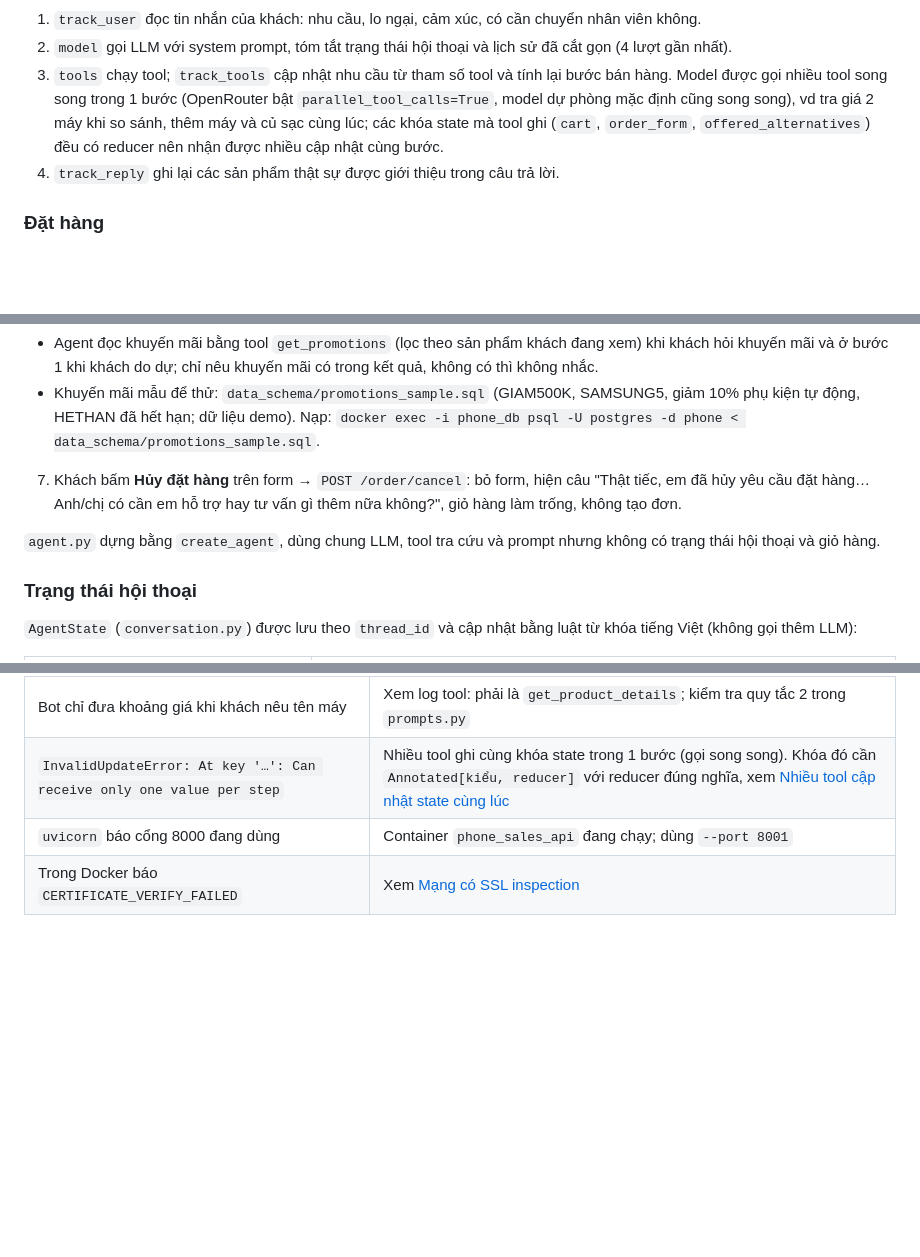
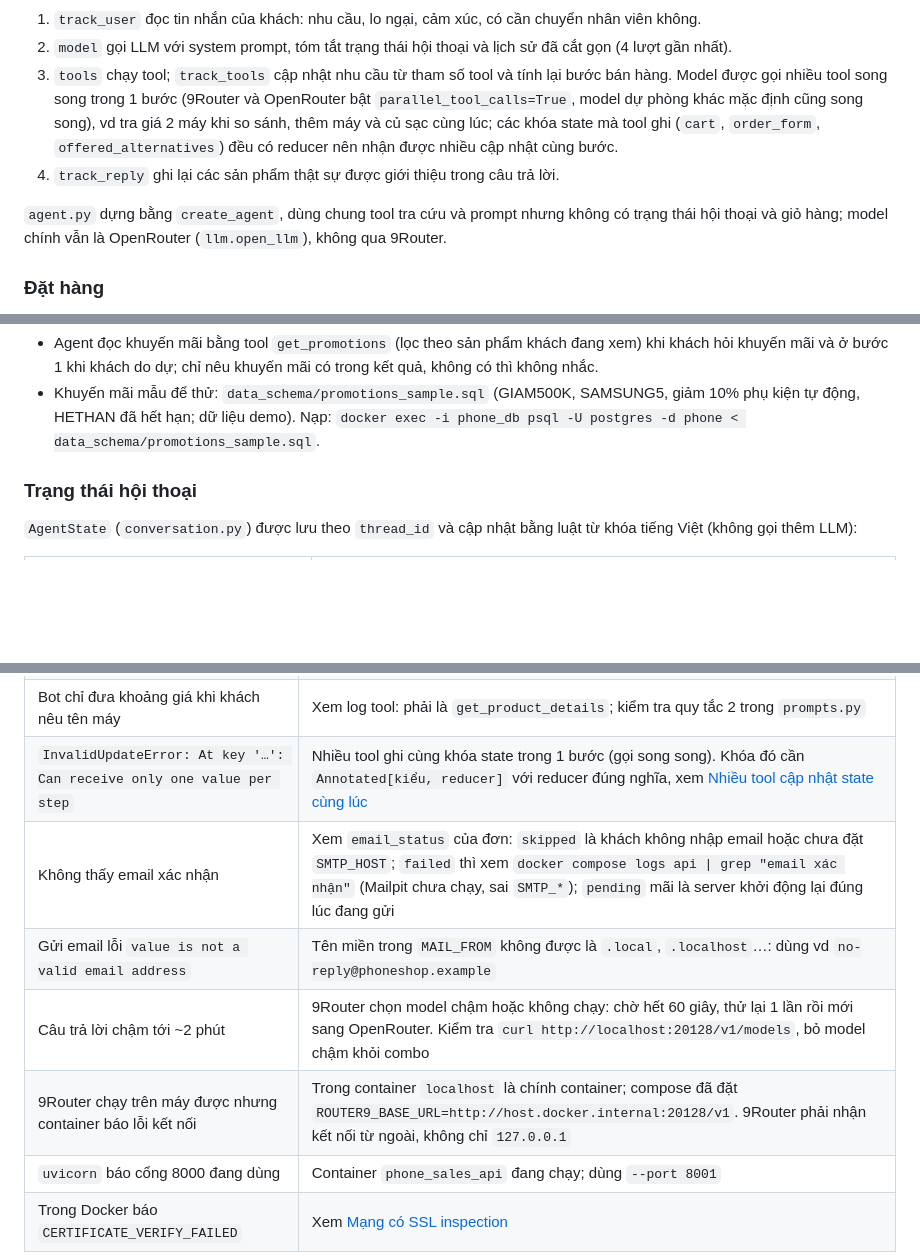
Before and after one commit to vu-wspace/sales_agent, a Markdown page: README.md, 3 parts joined by grey strips. Drawn GitHub-style; blank space fills up the shorter version.

```diff
--- a/README.md
+++ b/README.md
@@ -235,8 +240,10 @@ flowchart LR
 
 1. `track_user` đọc tin nhắn của khách: nhu cầu, lo ngại, cảm xúc, có cần chuyển nhân viên không.
 2. `model` gọi LLM với system prompt, tóm tắt trạng thái hội thoại và lịch sử đã cắt gọn (4 lượt gần nhất).
-3. `tools` chạy tool; `track_tools` cập nhật nhu cầu từ tham số tool và tính lại bước bán hàng. Model được gọi nhiều tool song song trong 1 bước (OpenRouter bật `parallel_tool_calls=True`, model dự phòng mặc định cũng song song), vd tra giá 2 máy khi so sánh, thêm máy và củ sạc cùng lúc; các khóa state mà tool ghi (`cart`, `order_form`, `offered_alternatives`) đều có reducer nên nhận được nhiều cập nhật cùng bước.
+3. `tools` chạy tool; `track_tools` cập nhật nhu cầu từ tham số tool và tính lại bước bán hàng. Model được gọi nhiều tool song song trong 1 bước (9Router và OpenRouter bật `parallel_tool_calls=True`, model dự phòng khác mặc định cũng song song), vd tra giá 2 máy khi so sánh, thêm máy và củ sạc cùng lúc; các khóa state mà tool ghi (`cart`, `order_form`, `offered_alternatives`) đều có reducer nên nhận được nhiều cập nhật cùng bước.
 4. `track_reply` ghi lại các sản phẩm thật sự được giới thiệu trong câu trả lời.
+
+`agent.py` dựng bằng `create_agent`, dùng chung tool tra cứu và prompt nhưng không có trạng thái hội thoại và giỏ hàng; model chính vẫn là OpenRouter (`llm.open_llm`), không qua 9Router.
 
 ### Đặt hàng
 
@@ -292,9 +301,6 @@ Bảng `promotions` (`promotions.py`):
 
 - Agent đọc khuyến mãi bằng tool `get_promotions` (lọc theo sản phẩm khách đang xem) khi khách hỏi khuyến mãi và ở bước 1 khi khách do dự; chỉ nêu khuyến mãi có trong kết quả, không có thì không nhắc.
 - Khuyến mãi mẫu để thử: `data_schema/promotions_sample.sql` (GIAM500K, SAMSUNG5, giảm 10% phụ kiện tự động, HETHAN đã hết hạn; dữ liệu demo). Nạp: `docker exec -i phone_db psql -U postgres -d phone < data_schema/promotions_sample.sql`.
-7. Khách bấm **Hủy đặt hàng** trên form → `POST /order/cancel`: bỏ form, hiện câu "Thật tiếc, em đã hủy yêu cầu đặt hàng… Anh/chị có cần em hỗ trợ hay tư vấn gì thêm nữa không?", giỏ hàng làm trống, không tạo đơn.
-
-`agent.py` dựng bằng `create_agent`, dùng chung LLM, tool tra cứu và prompt nhưng không có trạng thái hội thoại và giỏ hàng.
 
 ### Trạng thái hội thoại
 
@@ -629,6 +635,10 @@ Kết quả gần nhất (`graph.py`, chạy ngày 29–30/10/2026, mỗi câu l
 | `db-seed` báo `cannot truncate a table referenced in a foreign key constraint` | `phone_seed.sql` sinh từ bản `scrape_phone.py` cũ (TRUNCATE). Sinh lại: `cd data_schema && python scrape_phone.py --from-json`, rồi chạy lại `db-seed` (bản mới upsert, giữ đơn hàng) |
 | Bot chỉ đưa khoảng giá khi khách nêu tên máy | Xem log tool: phải là `get_product_details`; kiểm tra quy tắc 2 trong `prompts.py` |
 | `InvalidUpdateError: At key '…': Can receive only one value per step` | Nhiều tool ghi cùng khóa state trong 1 bước (gọi song song). Khóa đó cần `Annotated[kiểu, reducer]` với reducer đúng nghĩa, xem [Nhiều tool cập nhật state cùng lúc](#nhiều-tool-cập-nhật-state-cùng-lúc) |
+| Không thấy email xác nhận | Xem `email_status` của đơn: `skipped` là khách không nhập email hoặc chưa đặt `SMTP_HOST`; `failed` thì xem `docker compose logs api \| grep "email xác nhận"` (Mailpit chưa chạy, sai `SMTP_*`); `pending` mãi là server khởi động lại đúng lúc đang gửi |
+| Gửi email lỗi `value is not a valid email address` | Tên miền trong `MAIL_FROM` không được là `.local`, `.localhost`…: dùng vd `no-reply@phoneshop.example` |
+| Câu trả lời chậm tới ~2 phút | 9Router chọn model chậm hoặc không chạy: chờ hết 60 giây, thử lại 1 lần rồi mới sang OpenRouter. Kiểm tra `curl http://localhost:20128/v1/models`, bỏ model chậm khỏi combo |
+| 9Router chạy trên máy được nhưng container báo lỗi kết nối | Trong container `localhost` là chính container; compose đã đặt `ROUTER9_BASE_URL=http://host.docker.internal:20128/v1`. 9Router phải nhận kết nối từ ngoài, không chỉ `127.0.0.1` |
 | `uvicorn` báo cổng 8000 đang dùng | Container `phone_sales_api` đang chạy; dùng `--port 8001` |
 | Trong Docker báo `CERTIFICATE_VERIFY_FAILED` | Xem [Mạng có SSL inspection](#mạng-có-ssl-inspection) |
 
```
Also changed, not shown: other parts of README.md (+25 -18 lines).
